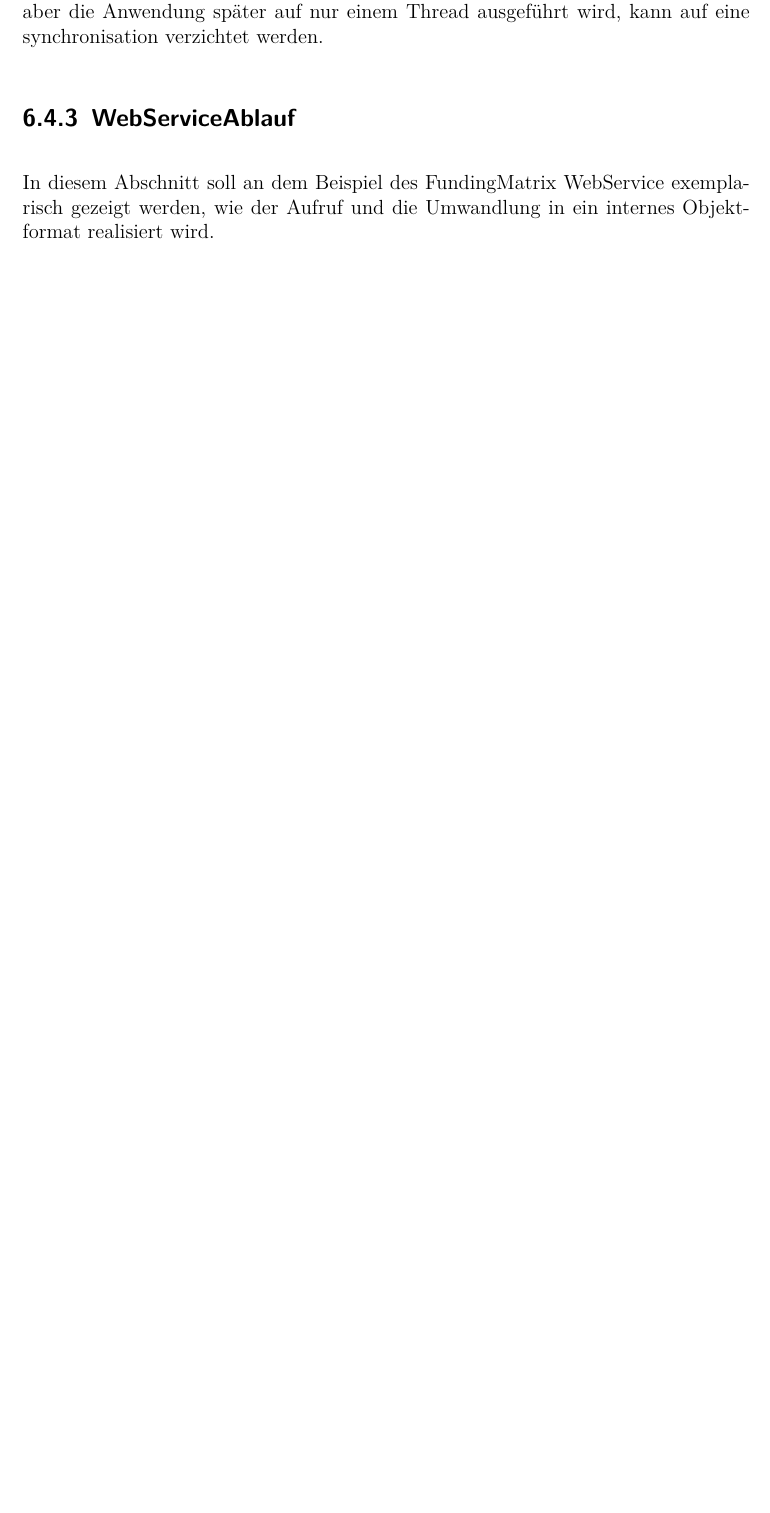
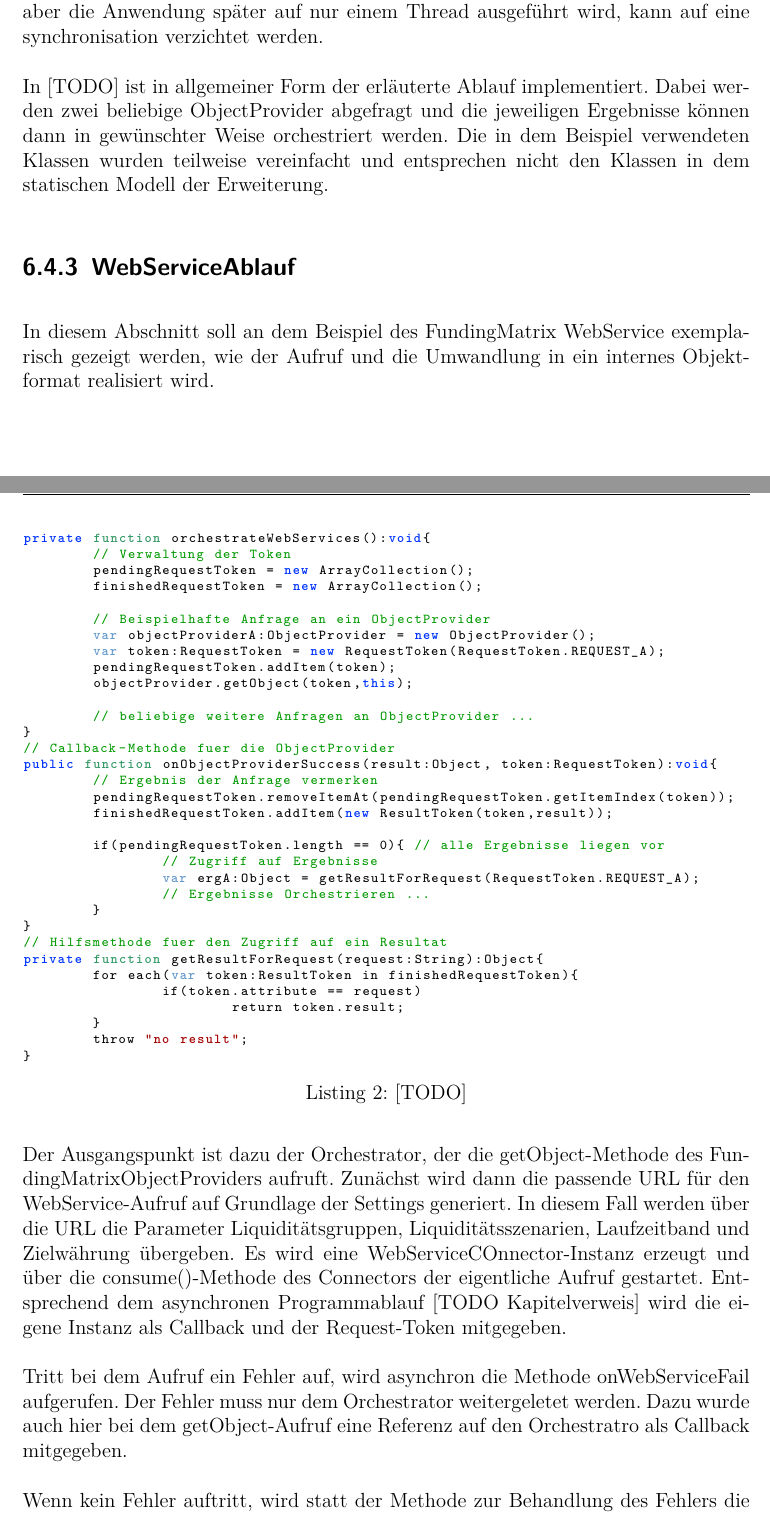
Before and after one commit to Fabian-K/Bachelorarbeit, a LaTeX document (bachelorarbeit.tex): part of page 57 of 68 before the commit and two parts of pages 57 and 58 of 70 after it, the two joined at a grey line, cut so that both start at the same text, the shorter picture padded with empty space. Compiled offline with pdfLaTeX; an older LaTeX class or package is replaced by its successor.

Commit message:
sourcecode backup sonstiges

```diff
--- a/bachelorarbeit.tex
+++ b/bachelorarbeit.tex
@@ -801,5 +799,52 @@ Um festzustellen, ob alle Anfragen erfolgreich zurückgekommen sind und somit mi
 
 Die Methode onObjectProviderSuccess wird asynchron aufgerufen und verändert unter Anderem die beiden Listen zur Verwaltung der Token. Demnach handelt es sich hierbei normalerweise um einen kritischen Abschnitt, in dem kritische Daten verändert werden. Der Zugriff auf diese Methode müsste synchronisiert werden. Da aber die Anwendung später auf nur einem Thread ausgeführt wird, kann auf eine synchronisation verzichtet werden.
 
+In [TODO] ist in allgemeiner Form der erläuterte Ablauf implementiert. Dabei werden zwei beliebige ObjectProvider abgefragt und die jeweiligen Ergebnisse können dann in gewünschter Weise orchestriert werden. Die in dem Beispiel verwendeten Klassen wurden teilweise vereinfacht und entsprechen nicht den Klassen in dem statischen Modell der Erweiterung.
+
+\begin{programm}[h] % aus WebServiceConnector
+\begin{lstlisting}[language=ActionScript]
+private function orchestrateWebServices():void{
+	// Verwaltung der Token
+	pendingRequestToken = new ArrayCollection();
+	finishedRequestToken = new ArrayCollection();
+
+	// Beispielhafte Anfrage an ein ObjectProvider
+	var objectProviderA:ObjectProvider = new ObjectProvider();
+	var token:RequestToken = new RequestToken(RequestToken.REQUEST_A);
+	pendingRequestToken.addItem(token);
+	objectProvider.getObject(token,this);
+
+	// beliebige weitere Anfragen an ObjectProvider ...
+}
+// Callback-Methode fuer die ObjectProvider
+public function onObjectProviderSuccess(result:Object, token:RequestToken):void{
+	// Ergebnis der Anfrage vermerken
+	pendingRequestToken.removeItemAt(pendingRequestToken.getItemIndex(token));
+	finishedRequestToken.addItem(new ResultToken(token,result));
+
+	if(pendingRequestToken.length == 0){ // alle Ergebnisse liegen vor
+		// Zugriff auf Ergebnisse
+		var ergA:Object = getResultForRequest(RequestToken.REQUEST_A);
+		// Ergebnisse Orchestrieren ...
+	}
+}
+// Hilfsmethode fuer den Zugriff auf ein Resultat
+private function getResultForRequest(request:String):Object{
+	for each(var token:ResultToken in finishedRequestToken){
+		if(token.attribute == request)
+			return token.result;
+	}
+	throw "no result";
+}
+\end{lstlisting}
+\caption{[TODO]\label{[TODO]}}
+\end{programm}
+
 \subsection{WebServiceAblauf}
 In diesem Abschnitt soll an dem Beispiel des FundingMatrix WebService exemplarisch gezeigt werden, wie der Aufruf und die Umwandlung in ein internes Objektformat realisiert wird.
+
+Der Ausgangspunkt ist dazu der Orchestrator, der die getObject-Methode des FundingMatrixObjectProviders aufruft. Zunächst wird dann die passende URL für den WebService-Aufruf auf Grundlage der Settings generiert. In diesem Fall werden über die URL die Parameter Liquiditätsgruppen, Liquiditätsszenarien, Laufzeitband und Zielwährung übergeben. Es wird eine WebServiceCOnnector-Instanz erzeugt und über die consume()-Methode des Connectors der eigentliche Aufruf gestartet. Entsprechend dem asynchronen Programmablauf [TODO Kapitelverweis] wird die eigene Instanz als Callback und der Request-Token mitgegeben.
+
+Tritt bei dem Aufruf ein Fehler auf, wird asynchron die Methode onWebServiceFail aufgerufen. Der Fehler muss nur dem Orchestrator weitergeletet werden. Dazu wurde auch hier bei dem getObject-Aufruf eine Referenz auf den Orchestratro als Callback mitgegeben.
+
+Wenn kein Fehler auftritt, wird statt der Methode zur Behandlung des Fehlers die onWebServiceSuccess-Methode aufgerufen. Der Parameter ResultEvent enthält die Antwort des WebService als Zeichenkette. Diese muss nun in die interne Objektstruktur umgewandelt werden. Dazu wird der FundingMatrixObjectDeserializer  verwendet. Die XML-Eingabe für den Deserializer und die daraus generierte Objektstruktur ist in Abbildung [TODO] dargestellt.
```
Also changed, not shown: bachelorarbeit.pdf, images/umwandlung.png (added), bachelorarbeit.tex (45 more changed lines), 2 other files.
